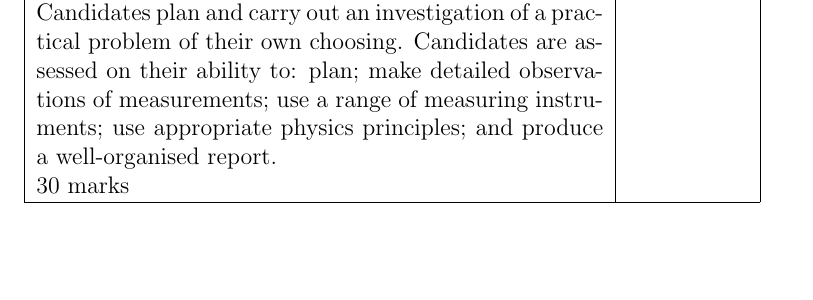
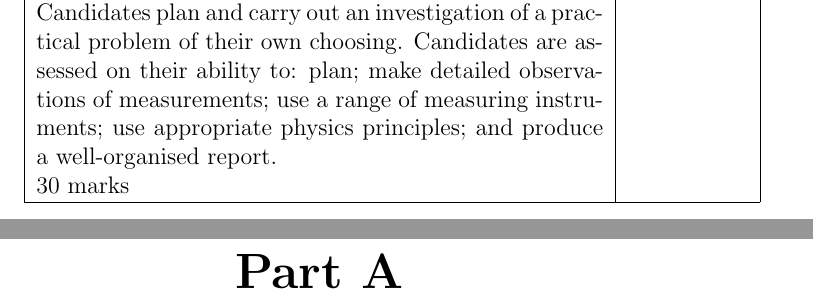
Before and after one commit to mrpsharp/physics-PreU, a LaTeX book (main.tex): part of page 6 of 8 before the commit and two parts of pages 6 and 7 of 10 after it, the two joined at a grey line, cut so that both start at the same text, the shorter picture padded with empty space. Compiled offline with pdfLaTeX.

Commit message:
Added part

```diff
--- a/main.tex
+++ b/main.tex
@@ -38,6 +38,7 @@
 \subfile{introduction}
 
 \mainmatter
+\part*{Part A}
 \subfile{1-mechanics}
 
 \backmatter
```
Also changed, not shown: main.pdf.
